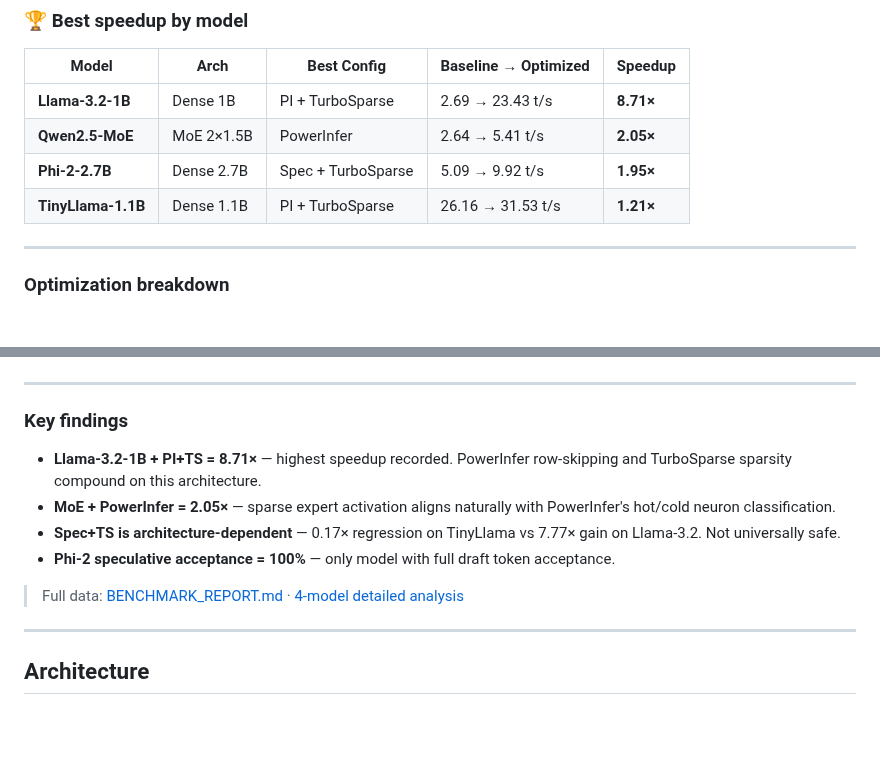
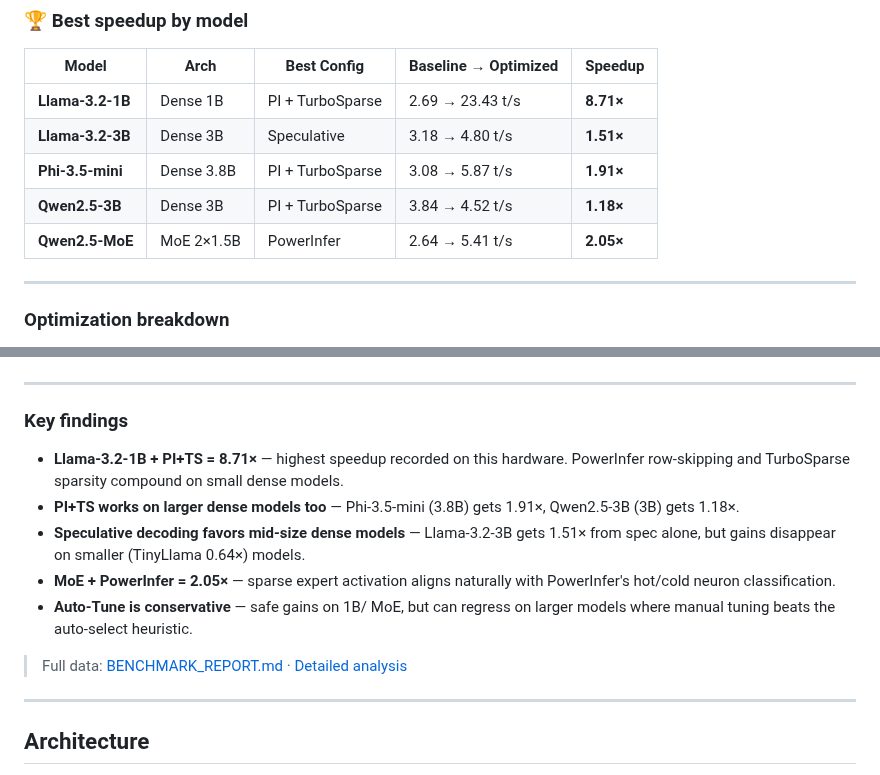
Before and after one commit to kevin046/VibeBlade, a Markdown page: README.md, 2 parts joined by grey strips. Rendered like a GitHub page; blank space fills up the shorter version.

```diff
--- a/README.md
+++ b/README.md
@@ -69,9 +69,10 @@ ARM NEON (aarch64) · 4 cores · Q4 quantization · 256 ctx · temp=0.0 · **Bas
 | Model | Arch | Best Config | Baseline → Optimized | Speedup |
 |---|---|---|---|---|
 | **Llama-3.2-1B** | Dense 1B | PI + TurboSparse | 2.69 → 23.43 t/s | **8.71×** |
+| **Llama-3.2-3B** | Dense 3B | Speculative | 3.18 → 4.80 t/s | **1.51×** |
+| **Phi-3.5-mini** | Dense 3.8B | PI + TurboSparse | 3.08 → 5.87 t/s | **1.91×** |
+| **Qwen2.5-3B** | Dense 3B | PI + TurboSparse | 3.84 → 4.52 t/s | **1.18×** |
 | **Qwen2.5-MoE** | MoE 2×1.5B | PowerInfer | 2.64 → 5.41 t/s | **2.05×** |
-| **Phi-2-2.7B** | Dense 2.7B | Spec + TurboSparse | 5.09 → 9.92 t/s | **1.95×** |
-| **TinyLlama-1.1B** | Dense 1.1B | PI + TurboSparse | 26.16 → 31.53 t/s | **1.21×** |
 
 ---
 
@@ -140,12 +155,13 @@ backend.load("model.gguf", auto_tune=True)  # picks best PI/TS/Spec profile
 
 ### Key findings
 
-- **Llama-3.2-1B + PI+TS = 8.71×** — highest speedup recorded. PowerInfer row-skipping and TurboSparse sparsity compound on this architecture.
+- **Llama-3.2-1B + PI+TS = 8.71×** — highest speedup recorded on this hardware. PowerInfer row-skipping and TurboSparse sparsity compound on small dense models.
+- **PI+TS works on larger dense models too** — Phi-3.5-mini (3.8B) gets 1.91×, Qwen2.5-3B (3B) gets 1.18×.
+- **Speculative decoding favors mid-size dense models** — Llama-3.2-3B gets 1.51× from spec alone, but gains disappear on smaller (TinyLlama 0.64×) models.
 - **MoE + PowerInfer = 2.05×** — sparse expert activation aligns naturally with PowerInfer's hot/cold neuron classification.
-- **Spec+TS is architecture-dependent** — 0.17× regression on TinyLlama vs 7.77× gain on Llama-3.2. Not universally safe.
-- **Phi-2 speculative acceptance = 100%** — only model with full draft token acceptance.
+- **Auto-Tune is conservative** — safe gains on 1B/ MoE, but can regress on larger models where manual tuning beats the auto-select heuristic.
 
-> Full data: [BENCHMARK_REPORT.md](./BENCHMARK_REPORT.md) · [4-model detailed analysis](./references/full-4model-benchmark-may2026.md)
+> Full data: [BENCHMARK_REPORT.md](./BENCHMARK_REPORT.md) · [Detailed analysis](./references/benchmark-may2026-large-models.md)
 
 ---
 
```
Also changed, not shown: other parts of README.md (+38 -24 lines), references/benchmark-may2026-large-models.md (added, +90 -0 lines), references/full-4model-benchmark-may2026.md (deleted, +0 -52 lines).
